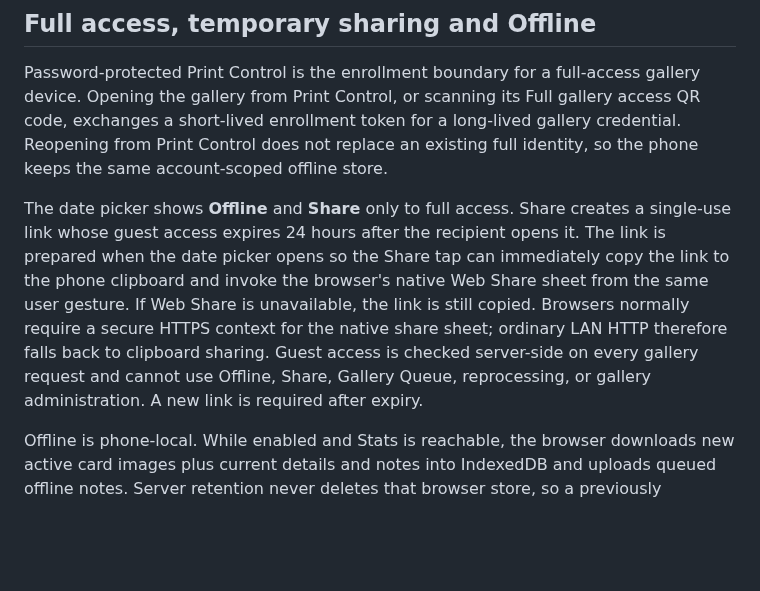
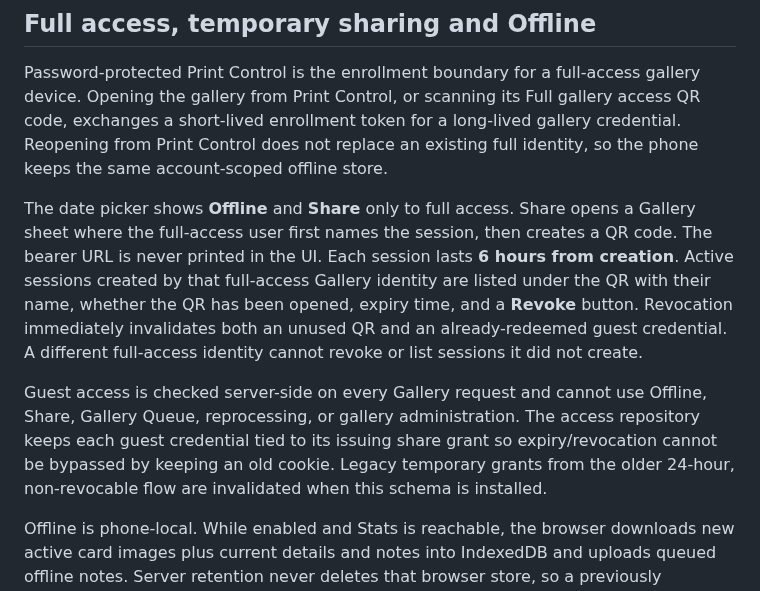
Before and after one commit to matijepekovic/pi-sales-leaderboard, a Markdown page: printer_app/gallery/README.md, the part around the change. GitHub-like rendering; blank space fills up the shorter version.

Commit message:
Document named revocable six-hour Gallery sessions

```diff
--- a/printer_app/gallery/README.md
+++ b/printer_app/gallery/README.md
@@ -124,15 +124,20 @@ a short-lived enrollment token for a long-lived gallery credential. Reopening fr
 Print Control does not replace an existing full identity, so the phone keeps the same
 account-scoped offline store.
 
-The date picker shows **Offline** and **Share** only to full access. Share creates a
-single-use link whose guest access expires 24 hours after the recipient opens it. The
-link is prepared when the date picker opens so the Share tap can immediately copy the
-link to the phone clipboard and invoke the browser's native Web Share sheet from the
-same user gesture. If Web Share is unavailable, the link is still copied. Browsers
-normally require a secure HTTPS context for the native share sheet; ordinary LAN HTTP
-therefore falls back to clipboard sharing. Guest access is checked server-side on
-every gallery request and cannot use Offline, Share, Gallery Queue, reprocessing, or
-gallery administration. A new link is required after expiry.
+The date picker shows **Offline** and **Share** only to full access. Share opens a
+Gallery sheet where the full-access user first names the session, then creates a QR
+code. The bearer URL is never printed in the UI. Each session lasts **6 hours from
+creation**. Active sessions created by that full-access Gallery identity are listed
+under the QR with their name, whether the QR has been opened, expiry time, and a
+**Revoke** button. Revocation immediately invalidates both an unused QR and an
+already-redeemed guest credential. A different full-access identity cannot revoke or
+list sessions it did not create.
+
+Guest access is checked server-side on every Gallery request and cannot use Offline,
+Share, Gallery Queue, reprocessing, or gallery administration. The access repository
+keeps each guest credential tied to its issuing share grant so expiry/revocation
+cannot be bypassed by keeping an old cookie. Legacy temporary grants from the older
+24-hour, non-revocable flow are invalidated when this schema is installed.
 
 Offline is phone-local. While enabled and Stats is reachable, the browser downloads
 new active card images plus current details and notes into IndexedDB and uploads queued
```
